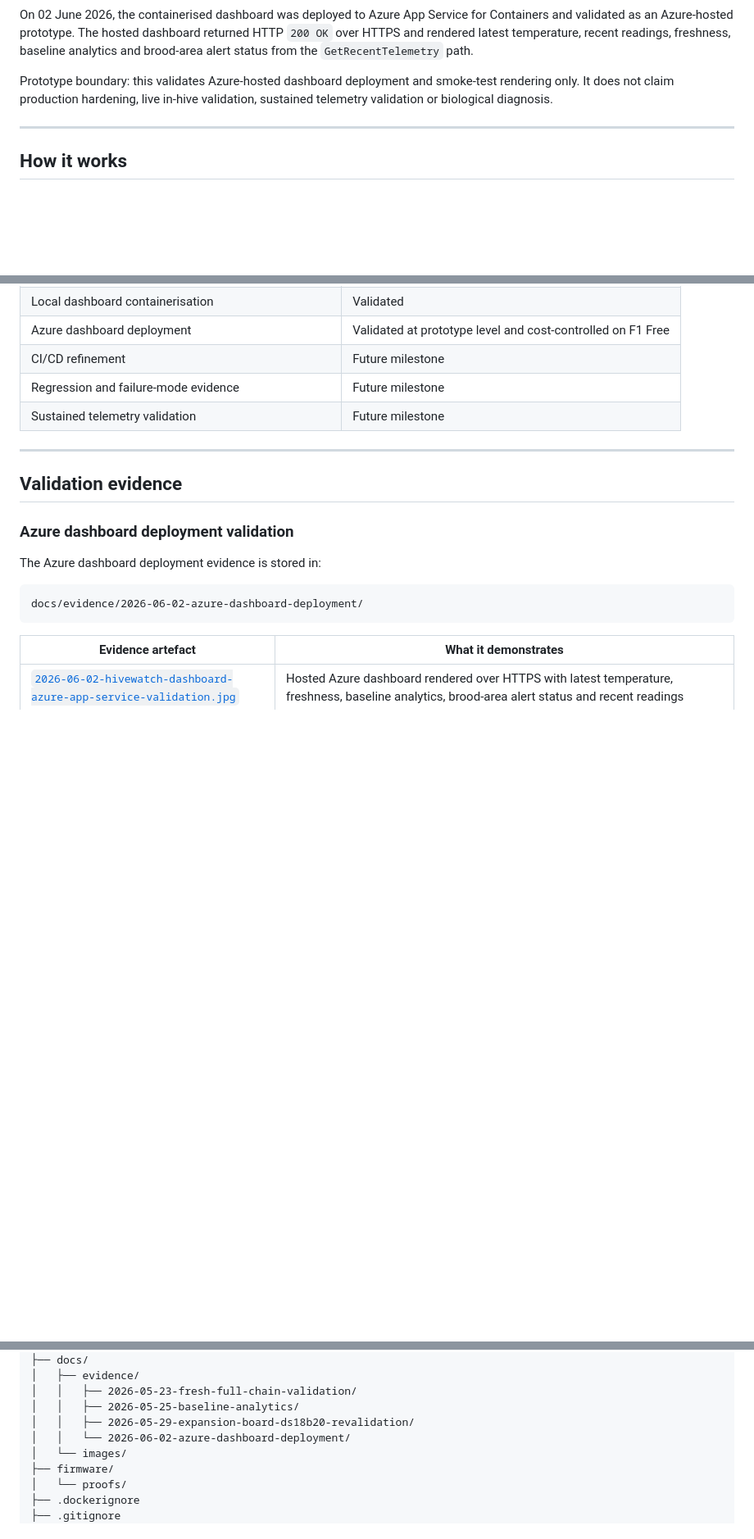
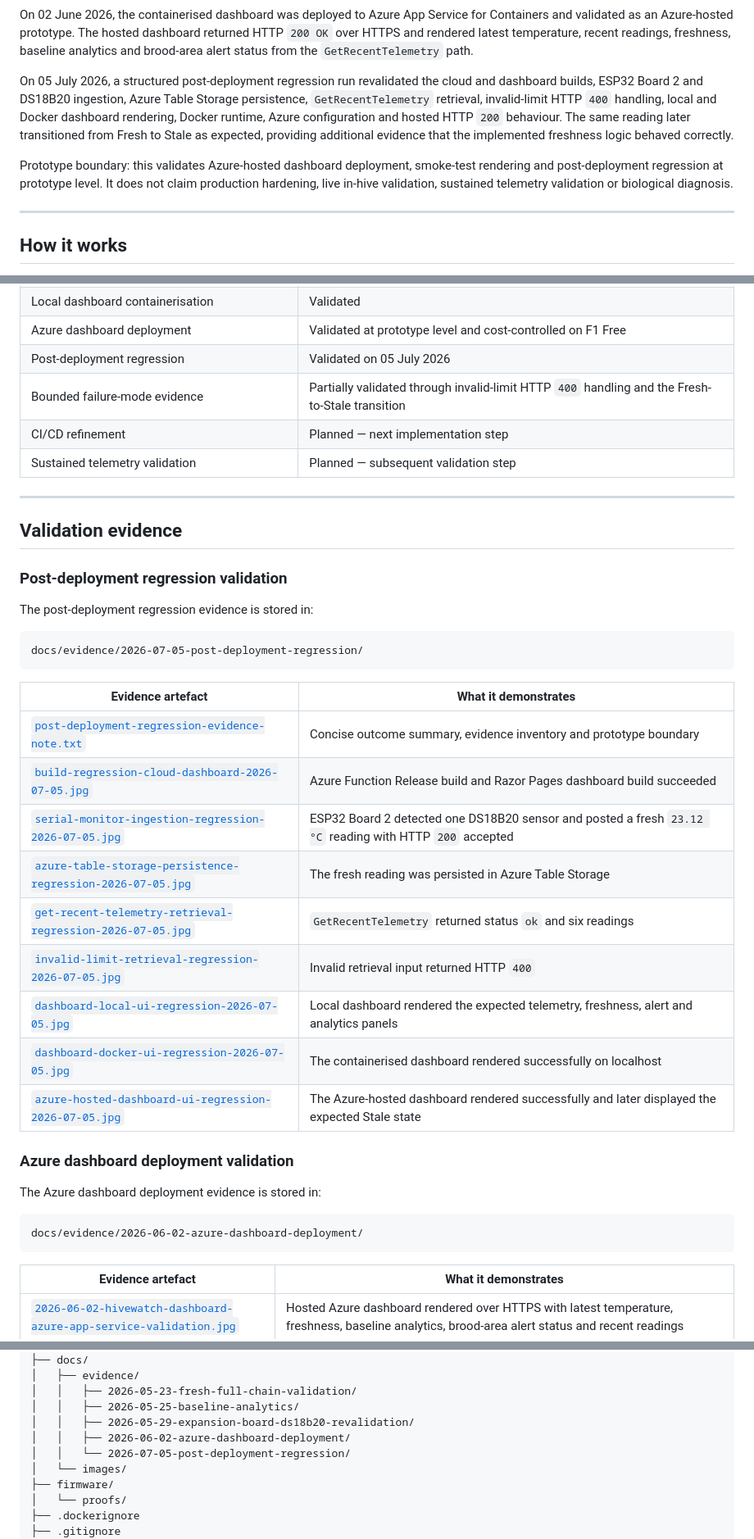
Before and after one commit to sdaly-ie/hivewatch-cloud-iot, a Markdown page: README.md, 3 parts joined by grey strips. Shown at 82% size. GitHub-like rendering; blank space fills up the shorter version.

Commit message:
docs: update README after post-deployment regression

````diff
--- a/README.md
+++ b/README.md
@@ -51,7 +51,9 @@ The dashboard has also been extended with baseline analytics. It summarises retr
 
 On 02 June 2026, the containerised dashboard was deployed to Azure App Service for Containers and validated as an Azure-hosted prototype. The hosted dashboard returned HTTP `200 OK` over HTTPS and rendered latest temperature, recent readings, freshness, baseline analytics and brood-area alert status from the `GetRecentTelemetry` path.
 
-Prototype boundary: this validates Azure-hosted dashboard deployment and smoke-test rendering only. It does not claim production hardening, live in-hive validation, sustained telemetry validation or biological diagnosis.
+On 05 July 2026, a structured post-deployment regression run revalidated the cloud and dashboard builds, ESP32 Board 2 and DS18B20 ingestion, Azure Table Storage persistence, `GetRecentTelemetry` retrieval, invalid-limit HTTP `400` handling, local and Docker dashboard rendering, Docker runtime, Azure configuration and hosted HTTP `200` behaviour. The same reading later transitioned from Fresh to Stale as expected, providing additional evidence that the implemented freshness logic behaved correctly.
+
+Prototype boundary: this validates Azure-hosted dashboard deployment, smoke-test rendering and post-deployment regression at prototype level. It does not claim production hardening, live in-hive validation, sustained telemetry validation or biological diagnosis.
 
 ---
 
@@ -149,13 +151,34 @@ This boundary matters because a bench temperature reading can validate system be
 | Expansion-board DS18B20 revalidation | Validated |
 | Local dashboard containerisation | Validated |
 | Azure dashboard deployment | Validated at prototype level and cost-controlled on F1 Free |
-| CI/CD refinement | Future milestone |
-| Regression and failure-mode evidence | Future milestone |
-| Sustained telemetry validation | Future milestone |
+| Post-deployment regression | Validated on 05 July 2026 |
+| Bounded failure-mode evidence | Partially validated through invalid-limit HTTP `400` handling and the Fresh-to-Stale transition |
+| CI/CD refinement | Planned — next implementation step |
+| Sustained telemetry validation | Planned — subsequent validation step |
 
 ---
 
 ## Validation evidence
+
+### Post-deployment regression validation
+
+The post-deployment regression evidence is stored in:
+
+```text
+docs/evidence/2026-07-05-post-deployment-regression/
+```
+
+| Evidence artefact | What it demonstrates |
+|---|---|
+| [`post-deployment-regression-evidence-note.txt`](docs/evidence/2026-07-05-post-deployment-regression/post-deployment-regression-evidence-note.txt) | Concise outcome summary, evidence inventory and prototype boundary |
+| [`build-regression-cloud-dashboard-2026-07-05.jpg`](docs/evidence/2026-07-05-post-deployment-regression/build-regression-cloud-dashboard-2026-07-05.jpg) | Azure Function Release build and Razor Pages dashboard build succeeded |
+| [`serial-monitor-ingestion-regression-2026-07-05.jpg`](docs/evidence/2026-07-05-post-deployment-regression/serial-monitor-ingestion-regression-2026-07-05.jpg) | ESP32 Board 2 detected one DS18B20 sensor and posted a fresh `23.12 °C` reading with HTTP `200` accepted |
+| [`azure-table-storage-persistence-regression-2026-07-05.jpg`](docs/evidence/2026-07-05-post-deployment-regression/azure-table-storage-persistence-regression-2026-07-05.jpg) | The fresh reading was persisted in Azure Table Storage |
+| [`get-recent-telemetry-retrieval-regression-2026-07-05.jpg`](docs/evidence/2026-07-05-post-deployment-regression/get-recent-telemetry-retrieval-regression-2026-07-05.jpg) | `GetRecentTelemetry` returned status `ok` and six readings |
+| [`invalid-limit-retrieval-regression-2026-07-05.jpg`](docs/evidence/2026-07-05-post-deployment-regression/invalid-limit-retrieval-regression-2026-07-05.jpg) | Invalid retrieval input returned HTTP `400` |
+| [`dashboard-local-ui-regression-2026-07-05.jpg`](docs/evidence/2026-07-05-post-deployment-regression/dashboard-local-ui-regression-2026-07-05.jpg) | Local dashboard rendered the expected telemetry, freshness, alert and analytics panels |
+| [`dashboard-docker-ui-regression-2026-07-05.jpg`](docs/evidence/2026-07-05-post-deployment-regression/dashboard-docker-ui-regression-2026-07-05.jpg) | The containerised dashboard rendered successfully on localhost |
+| [`azure-hosted-dashboard-ui-regression-2026-07-05.jpg`](docs/evidence/2026-07-05-post-deployment-regression/azure-hosted-dashboard-ui-regression-2026-07-05.jpg) | The Azure-hosted dashboard rendered successfully and later displayed the expected Stale state |
 
 ### Azure dashboard deployment validation
 
@@ -398,7 +421,8 @@ hivewatch-cloud-iot/
 │   │   ├── 2026-05-23-fresh-full-chain-validation/
 │   │   ├── 2026-05-25-baseline-analytics/
 │   │   ├── 2026-05-29-expansion-board-ds18b20-revalidation/
-│   │   └── 2026-06-02-azure-dashboard-deployment/
+│   │   ├── 2026-06-02-azure-dashboard-deployment/
+│   │   └── 2026-07-05-post-deployment-regression/
 │   └── images/
 ├── firmware/
 │   └── proofs/
````
Also changed, not shown: other parts of README.md (+10 -10 lines).
